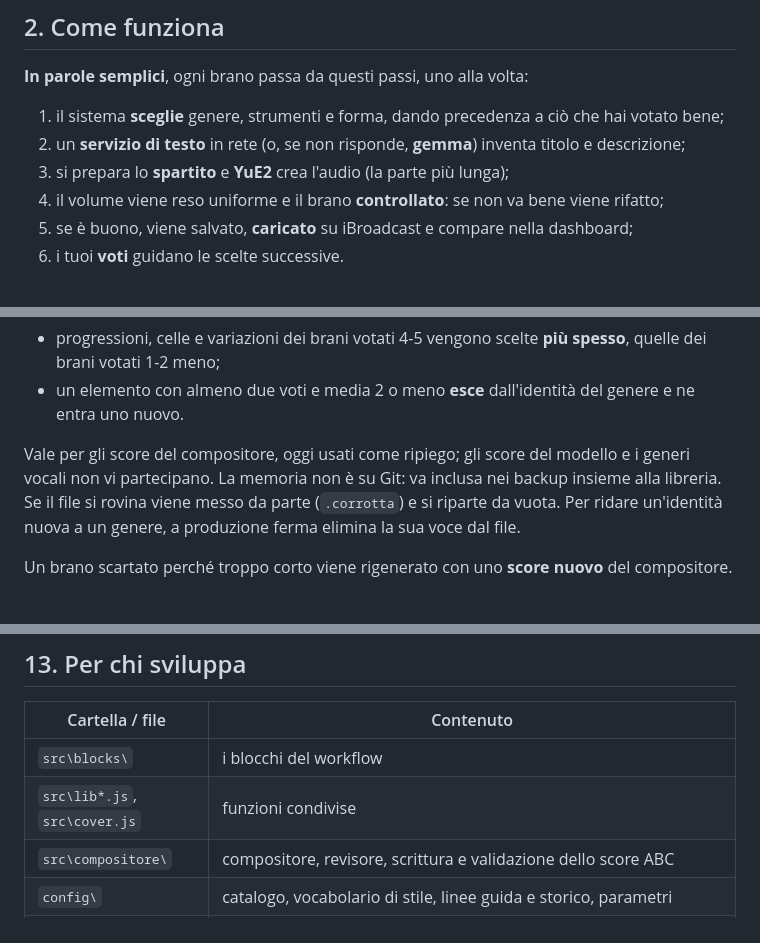
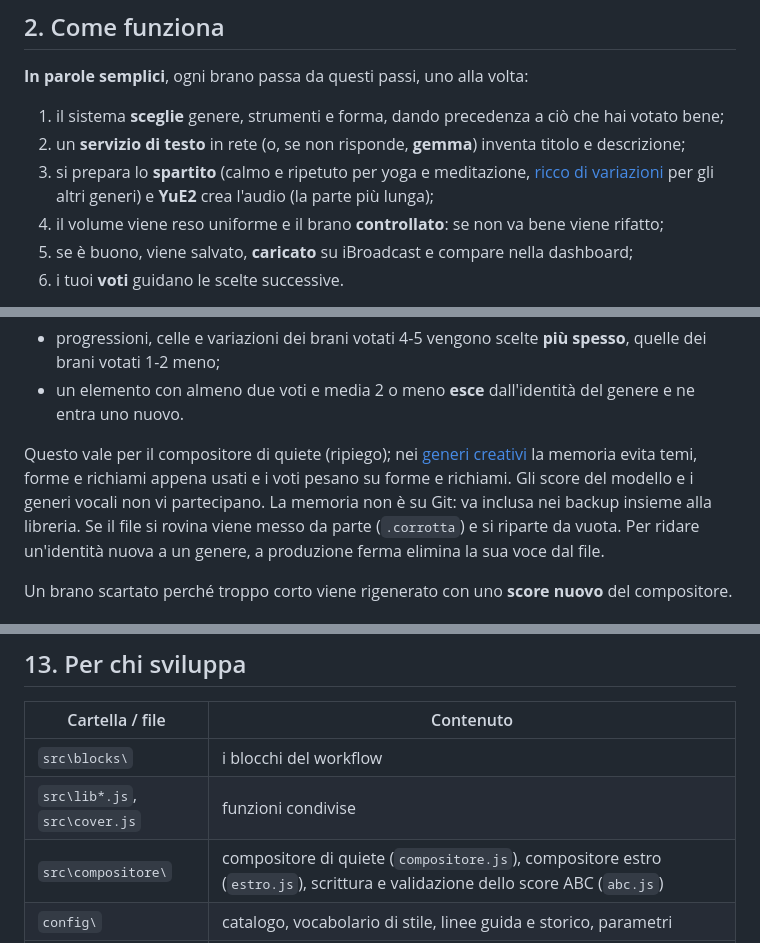
Before and after one commit to PaoloPrandoniTechnology/officina-sonora, a Markdown page: README.md, 3 parts joined by grey strips. Rendered like a GitHub page.

```diff
--- a/README.md
+++ b/README.md
@@ -89,7 +90,7 @@ riavvia; se l'hai fermato tu, non lo riavvia. **Vota con regolarità**: senza vo
 
 1. il sistema **sceglie** genere, strumenti e forma, dando precedenza a ciò che hai votato bene;
 2. un **servizio di testo** in rete (o, se non risponde, **gemma**) inventa titolo e descrizione;
-3. si prepara lo **spartito** e **YuE2** crea l'audio (la parte più lunga);
+3. si prepara lo **spartito** (calmo e ripetuto per yoga e meditazione, [ricco di variazioni](#quiete-o-estro) per gli altri generi) e **YuE2** crea l'audio (la parte più lunga);
 4. il volume viene reso uniforme e il brano **controllato**: se non va bene viene rifatto;
 5. se è buono, viene salvato, **caricato** su iBroadcast e compare nella dashboard;
 6. i tuoi **voti** guidano le scelte successive.
@@ -300,7 +328,8 @@ Come impara dai voti:
 - progressioni, celle e variazioni dei brani votati 4-5 vengono scelte **più spesso**, quelle dei brani votati 1-2 meno;
 - un elemento con almeno due voti e media 2 o meno **esce** dall'identità del genere e ne entra uno nuovo.
 
-Vale per gli score del compositore, oggi usati come ripiego; gli score del modello e i generi vocali non vi partecipano.
+Questo vale per il compositore di quiete (ripiego); nei [generi creativi](#quiete-o-estro) la memoria evita temi,
+forme e richiami appena usati e i voti pesano su forme e richiami. Gli score del modello e i generi vocali non vi partecipano.
 La memoria non è su Git: va inclusa nei backup insieme alla libreria. Se il file si rovina viene messo da parte
 (`.corrotta`) e si riparte da vuota. Per ridare un'identità nuova a un genere, a produzione ferma elimina la
 sua voce dal file.
@@ -1029,7 +1060,7 @@ Log: `state\tick.log` (produzione), `state\watchdog.log` (servizi), `state\super
 |---|---|
 | `src\blocks\` | i blocchi del workflow |
 | `src\lib*.js`, `src\cover.js` | funzioni condivise |
-| `src\compositore\` | compositore, revisore, scrittura e validazione dello score ABC |
+| `src\compositore\` | compositore di quiete (`compositore.js`), compositore estro (`estro.js`), scrittura e validazione dello score ABC (`abc.js`) |
 | `config\` | catalogo, vocabolario di stile, linee guida e storico, parametri |
 | `gateway\` | servizio locale e dashboard (`dashboard.html`, `.css`, `.js`; `score-pagina.js`, `score.css` e `score.js` pagina Score; `testi.js` catena dei modelli di testo, `libreria.js` indice delle schede, `id3.js` copertine, `disco.js` scrittura atomica; `lettore.js` e `.css` lettore e playlist, `coda.js` logica della coda, `playlist.js` salvataggio) |
 | `tools\` | manutenzione (per esempio `modelli-brani.js`, che segna il modello sui brani vecchi), prove sul motore (`prove\`), test (`test\`) |
```
Also changed, not shown: other parts of README.md (+36 -5 lines), docs/score-abc.md (+13 -0 lines), docs/screenshots/34-score-come-nascono.png, 17 other files.
